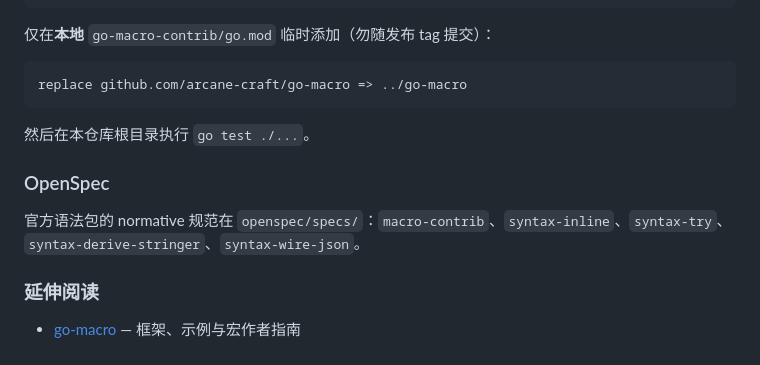
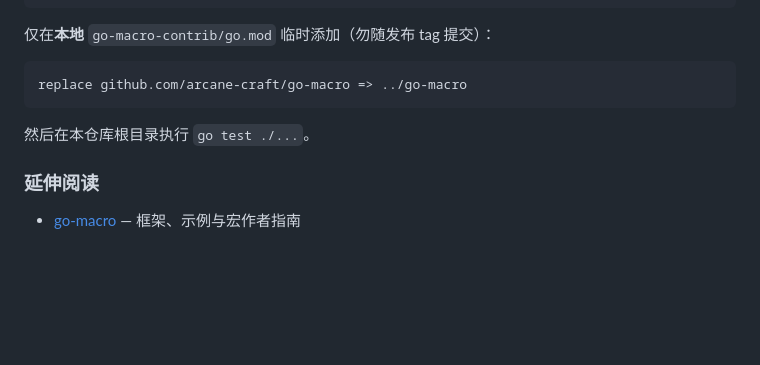
Before and after one commit to arcane-craft/go-macro-contrib, a Markdown page: README.md, the part around the change. Rendered like a GitHub page; blank space fills up the shorter version.

Commit message:
Remove OpenSpec section from README to streamline documentation and improve clarity.

```diff
--- a/README.md
+++ b/README.md
@@ -194,10 +194,6 @@ replace github.com/arcane-craft/go-macro => ../go-macro
 
 然后在本仓库根目录执行 `go test ./...`。
 
-### OpenSpec
-
-官方语法包的 normative 规范在 `openspec/specs/`：`macro-contrib`、`syntax-inline`、`syntax-try`、`syntax-derive-stringer`、`syntax-wire-json`。
-
 ### 延伸阅读
 
 - [go-macro](https://github.com/arcane-craft/go-macro) — 框架、示例与宏作者指南
```
